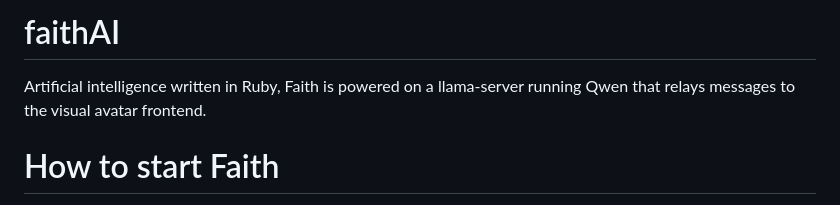
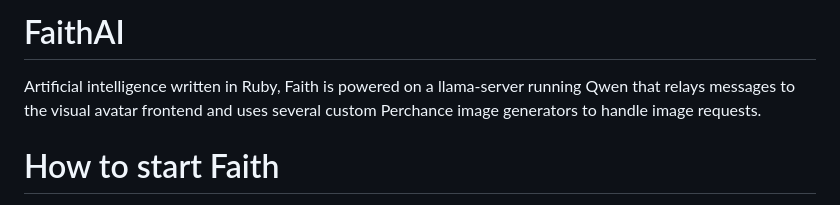
Before and after one commit to Japanga/faithAI, a Markdown page: README.md, the part around the change. Rendered like a GitHub page.

Commit message:
Revise README with updated project name and details
Updated project name and enhanced description with image generator details.

```diff
--- a/README.md
+++ b/README.md
@@ -1,5 +1,5 @@
-# faithAI
-Artificial intelligence written in Ruby, Faith is powered on a llama-server running Qwen that relays messages to the visual avatar frontend.
+# FaithAI
+Artificial intelligence written in Ruby, Faith is powered on a llama-server running Qwen that relays messages to the visual avatar frontend and uses several custom Perchance image generators to handle image requests.
 
 # How to start Faith
 - Download the source .zip
```
